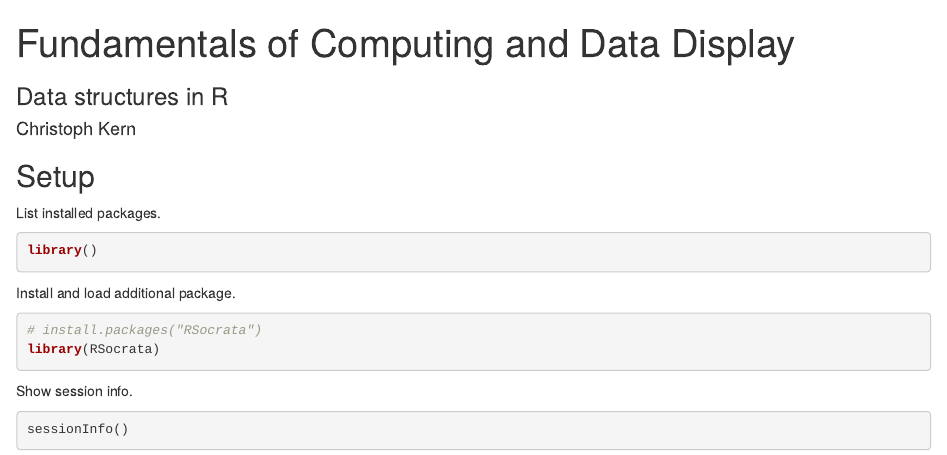
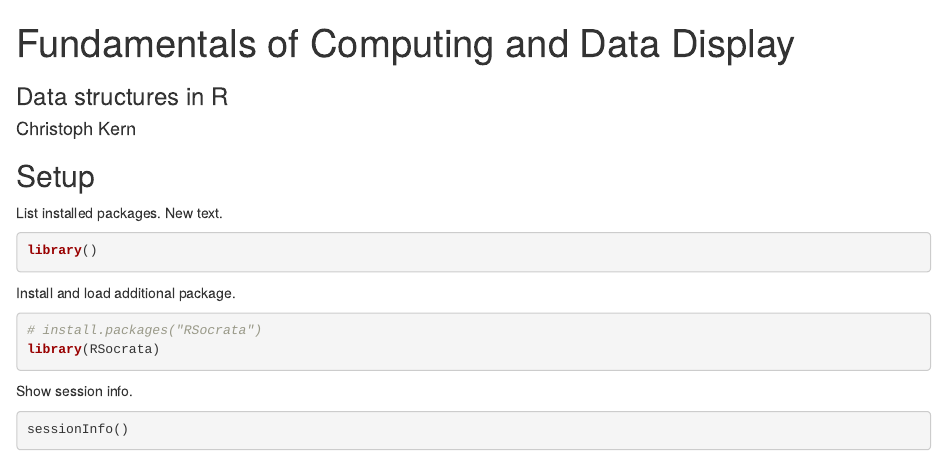
Before and after one commit to rajackso/week_3_example, an R Markdown document (03-R_Intro.Rmd): the page in a window 1100 px wide, from its top. Rendered offline with R 4.5, knitr and Pandoc, with nearby package versions; some code elsewhere in the file could not run offline.

Commit message:
Commit new text

````diff
--- a/03-R_Intro.Rmd
+++ b/03-R_Intro.Rmd
@@ -7,7 +7,7 @@ output: html_notebook
 
 ## Setup
 
-List installed packages.
+List installed packages. New text.
 
 ```{r}
 library()
````
